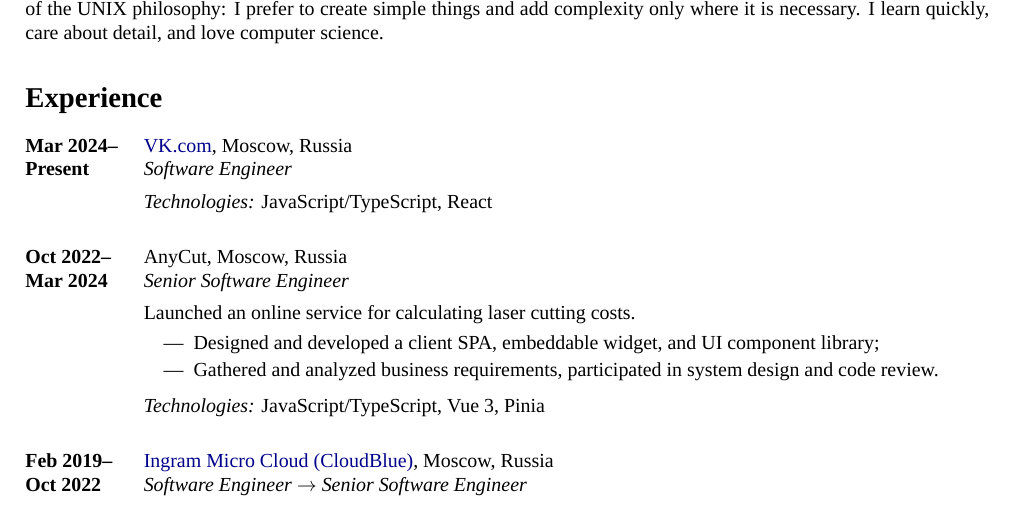
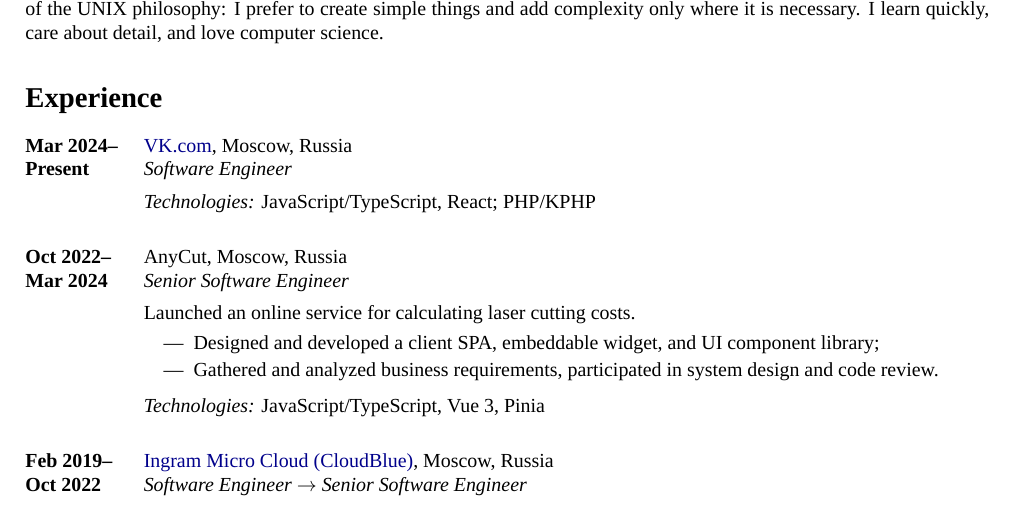
Before and after one commit to win0err/kolesnikov.se, a LaTeX CV (src/resume/sergei-kolesnikov-en.tex): part of page 1 of 2, cut so that both start at the same text. Compiled offline with XeLaTeX.

Commit message:
Add info about PHP/KPHP

```diff
--- a/src/resume/sergei-kolesnikov-en.tex
+++ b/src/resume/sergei-kolesnikov-en.tex
@@ -46,7 +46,7 @@
 	{Moscow, Russia}
 	{Software Engineer}
 	{
-	  \textit{Technologies:} JavaScript/TypeScript, React
+	  \textit{Technologies:} JavaScript/TypeScript, React; PHP/KPHP
 	}
 
 \job
```
Also changed, not shown: src/resume/sergei-kolesnikov-ru.tex (+1 -1 lines).
